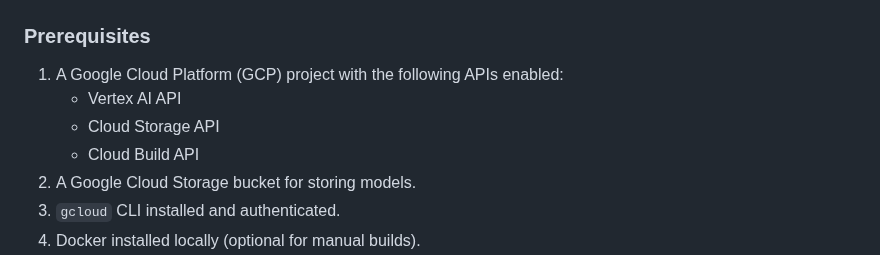
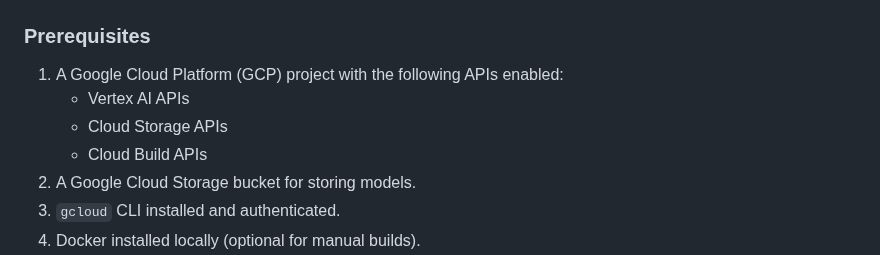
Before and after one commit to MLOps-BlueBikes/PedalPulse, a Markdown page: gcpdeploy/README.md, the part around the change. Drawn GitHub-style.

```diff
--- a/gcpdeploy/README.md
+++ b/gcpdeploy/README.md
@@ -63,9 +63,9 @@ This folder contains the end-to-end workflow for deploying a machine learning mo
 
 ### **Prerequisites**
 1. A Google Cloud Platform (GCP) project with the following APIs enabled:
-   - Vertex AI API
-   - Cloud Storage API
-   - Cloud Build API
+   - Vertex AI APIs
+   - Cloud Storage APIs
+   - Cloud Build APIs
 2. A Google Cloud Storage bucket for storing models.
 3. `gcloud` CLI installed and authenticated.
 4. Docker installed locally (optional for manual builds).
```
